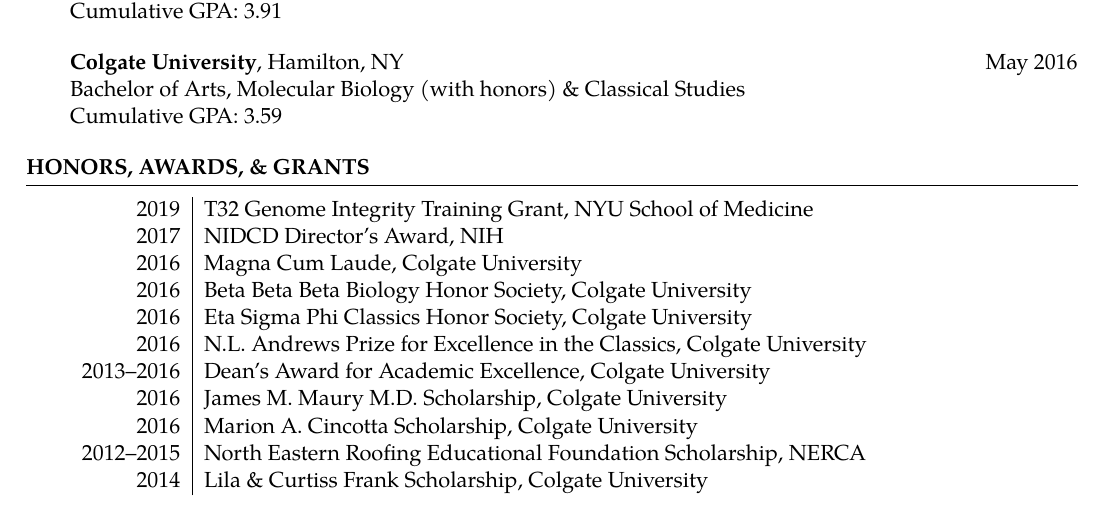
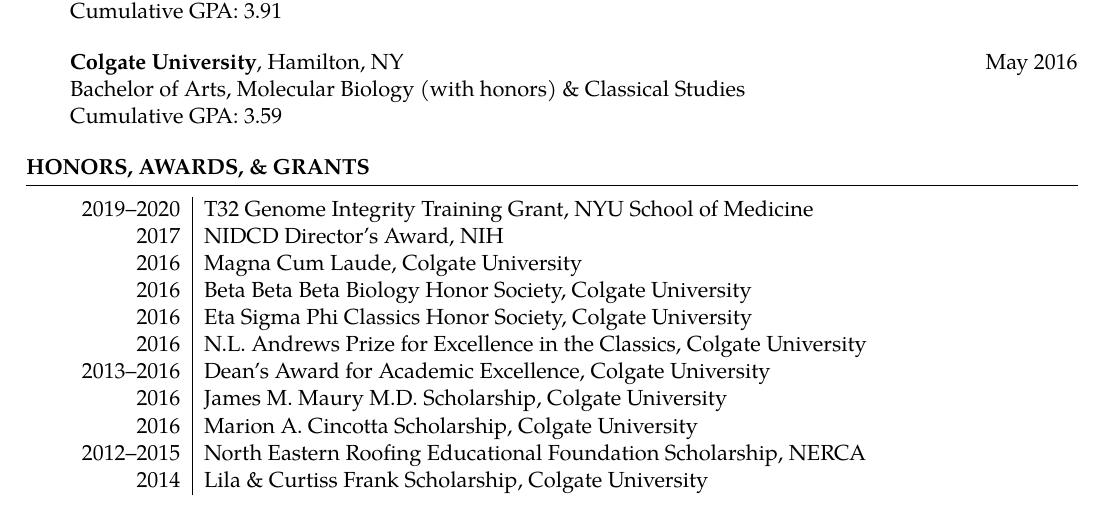
Before and after one commit to joeymays/josephmays_CV, a LaTeX document (main.tex): part of page 1 of 3, cut so that both start at the same text. Compiled offline with pdfLaTeX.

Commit message:
tweaked award date

```diff
--- a/main.tex
+++ b/main.tex
@@ -64,7 +64,7 @@
 \CVHeading{Honors, Awards, \& Grants}
 \begin{CVSection}
 \begin{tabular}{r|l}
-2019 & T32 Genome Integrity Training Grant, NYU School of Medicine\\
+2019--2020 & T32 Genome Integrity Training Grant, NYU School of Medicine\\
 2017 & NIDCD Director’s Award, NIH\\
 2016 & Magna Cum Laude, Colgate University\\
 2016 & Beta Beta Beta Biology Honor Society, Colgate University\\
```
